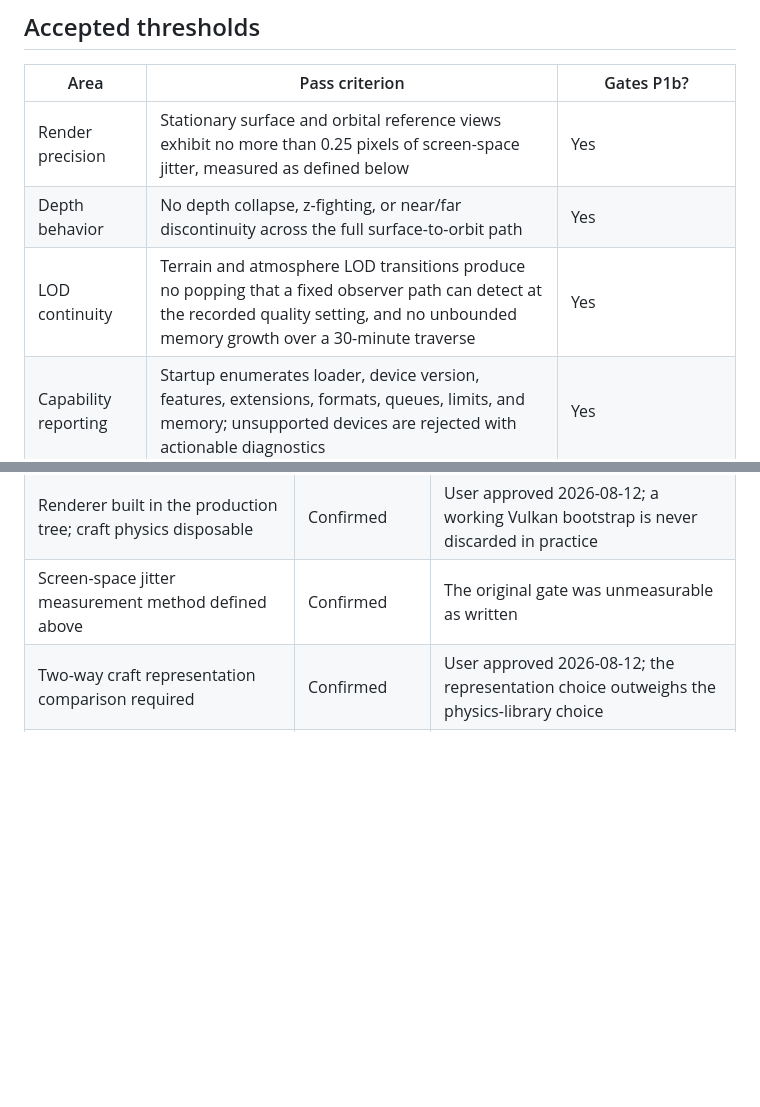
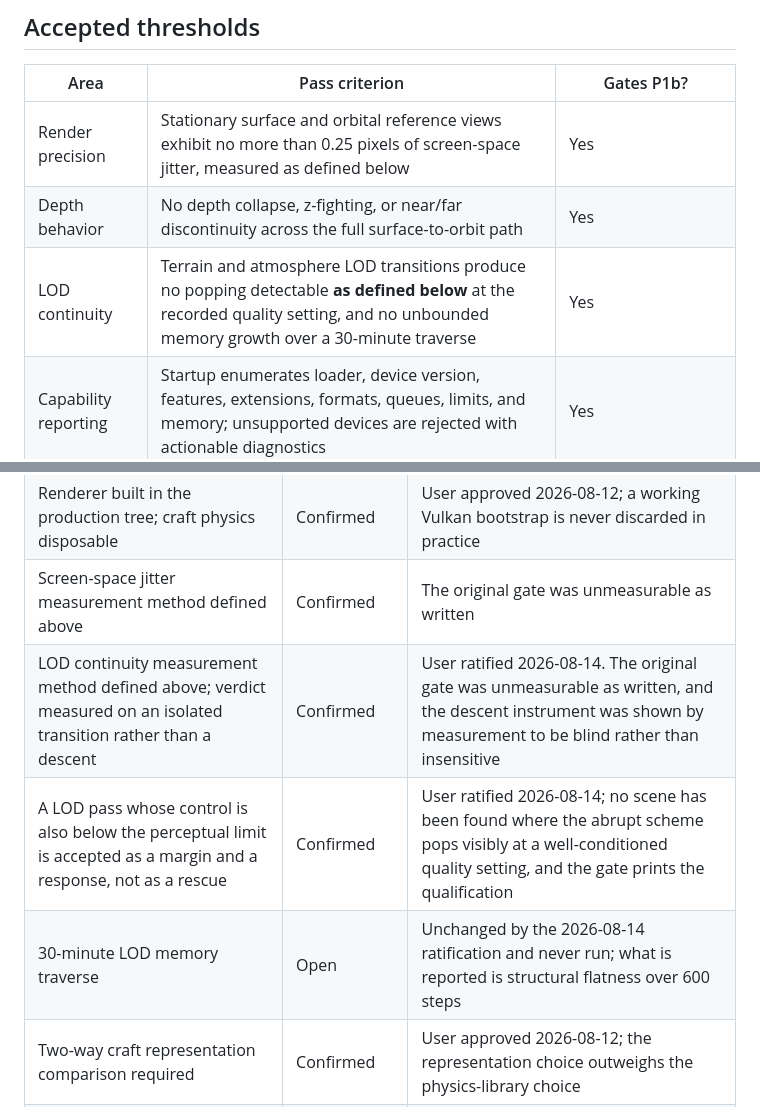
Before and after one commit to axxessdenied/SolProject, a Markdown page: SolProjectNotes/Milestones/P1b-Renderer-and-Craft.md, 2 parts joined by grey strips. GitHub-like rendering; blank space fills up the shorter version.

```diff
--- a/SolProjectNotes/Milestones/P1b-Renderer-and-Craft.md
+++ b/SolProjectNotes/Milestones/P1b-Renderer-and-Craft.md
@@ -76,7 +76,7 @@ For increment B1 these are satisfied as of 2026-08-13. The hardware prerequisite
 |---|---|---|
 | Render precision | Stationary surface and orbital reference views exhibit no more than 0.25 pixels of screen-space jitter, measured as defined below | Yes |
 | Depth behavior | No depth collapse, z-fighting, or near/far discontinuity across the full surface-to-orbit path | Yes |
-| LOD continuity | Terrain and atmosphere LOD transitions produce no popping that a fixed observer path can detect at the recorded quality setting, and no unbounded memory growth over a 30-minute traverse | Yes |
+| LOD continuity | Terrain and atmosphere LOD transitions produce no popping detectable **as defined below** at the recorded quality setting, and no unbounded memory growth over a 30-minute traverse | Yes |
 | Capability reporting | Startup enumerates loader, device version, features, extensions, formats, queues, limits, and memory; unsupported devices are rejected with actionable diagnostics | Yes |
 | Validation output | Exercised validation-layer output is clean, or every remaining message is explained and accepted | Yes |
 | Craft physics | At 300 parts, p95 60 Hz craft-physics work no greater than 4 ms on the accepted baseline CPU classes | Yes |
@@ -218,6 +238,9 @@ Each increment closure records:
 | Direct3D 12 spike withdrawn in favor of documented analysis | Confirmed | User approved; a spike cannot realistically change a Windows-only decision |
 | Renderer built in the production tree; craft physics disposable | Confirmed | User approved 2026-08-12; a working Vulkan bootstrap is never discarded in practice |
 | Screen-space jitter measurement method defined above | Confirmed | The original gate was unmeasurable as written |
+| LOD continuity measurement method defined above; verdict measured on an isolated transition rather than a descent | Confirmed | User ratified 2026-08-14. The original gate was unmeasurable as written, and the descent instrument was shown by measurement to be blind rather than insensitive |
+| A LOD pass whose control is also below the perceptual limit is accepted as a margin and a response, not as a rescue | Confirmed | User ratified 2026-08-14; no scene has been found where the abrupt scheme pops visibly at a well-conditioned quality setting, and the gate prints the qualification |
+| 30-minute LOD memory traverse | Open | Unchanged by the 2026-08-14 ratification and never run; what is reported is structural flatness over 600 steps |
 | Two-way craft representation comparison required | Confirmed | User approved 2026-08-12; the representation choice outweighs the physics-library choice |
 | 0.25-pixel jitter gate | Confirmed | User approved recommendation |
 | 300-part 4 ms physics and 1 ms resource-network gates | Confirmed | User approved recommendation |
```
Also changed, not shown: other parts of SolProjectNotes/Milestones/P1b-Renderer-and-Craft.md (+20 -0 lines), docs/architecture.md (+6 -0 lines), docs/project_status.md (+13 -9 lines).
